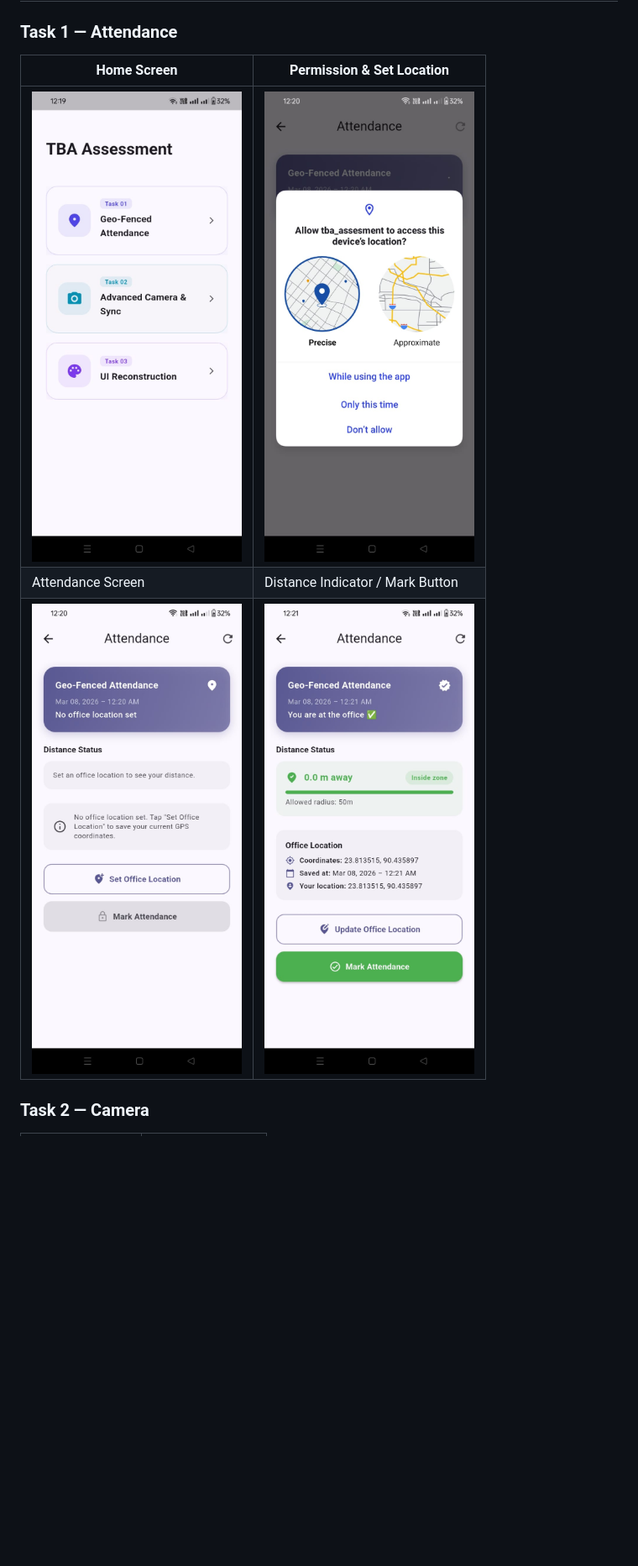
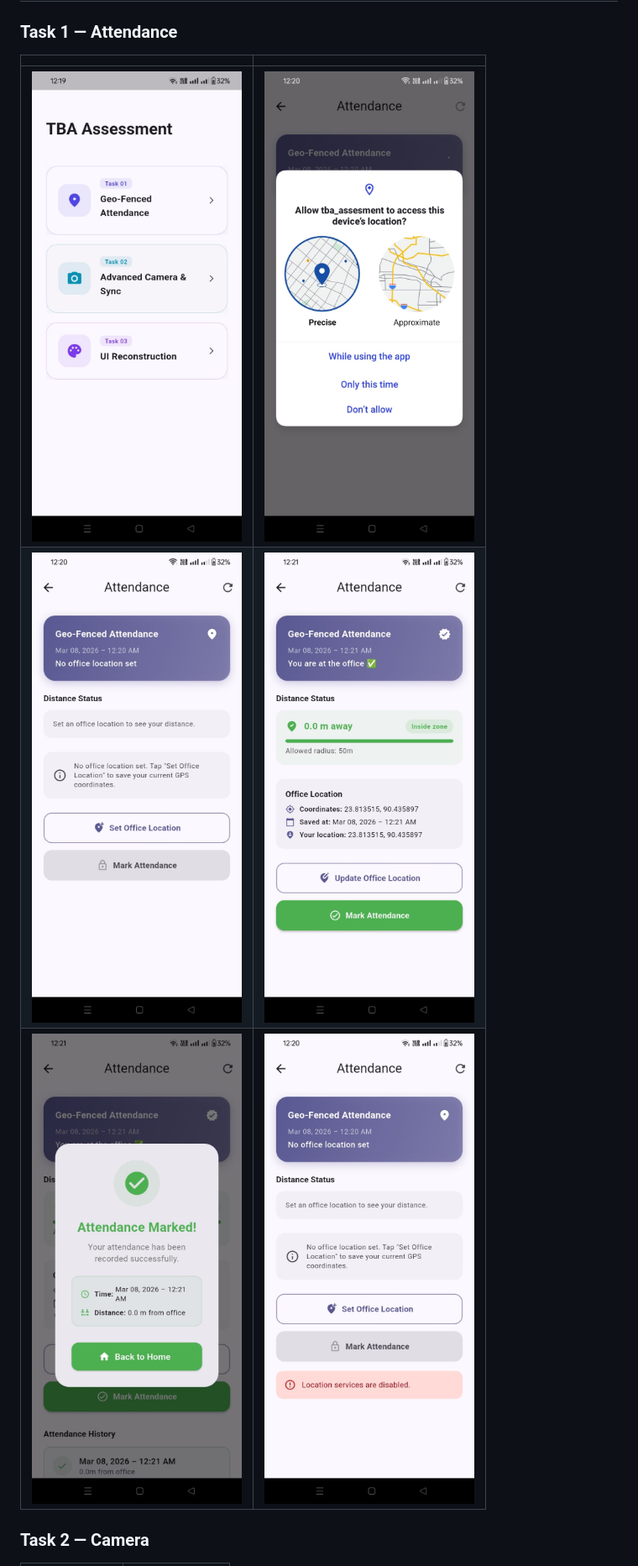
Before and after one commit to Shoykat360/tba, a Markdown page: README.md, the part around one of its changes. Shown at 84% size. Rendered like a GitHub page; blank space fills up the shorter version.

```diff
--- a/README.md
+++ b/README.md
@@ -216,8 +218,8 @@ adb logcat | grep -E "\[AttendanceBloc\]|\[GeofenceService\]"
 ### Task 1 — Attendance
-| Home Screen | Permission & Set Location |
-|-------------|--------------------------|
-| ![Home](screenshots/home.jpeg) | ![Set Office Location](screenshots/t1.jpeg) |
-| Attendance Screen | Distance Indicator / Mark Button |
-| ![Attendance Screen](screenshots/t2.jpeg) | ![Mark Attendance](screenshots/t3.jpeg) |
+|                                |                            |
+|--------------------------------|----------------------------|
+| ![Home](screenshots/home.jpeg) | ![t1](screenshots/t1.jpeg) |
+| ![t2](screenshots/t2.jpeg)     | ![t3](screenshots/t3.jpeg) |
+| ![t4](screenshots/t4.jpeg)     | ![t5](screenshots/t5.jpeg) |
 
 ### Task 2 — Camera
```
Also changed, not shown: other parts of README.md (+8 -6 lines).
